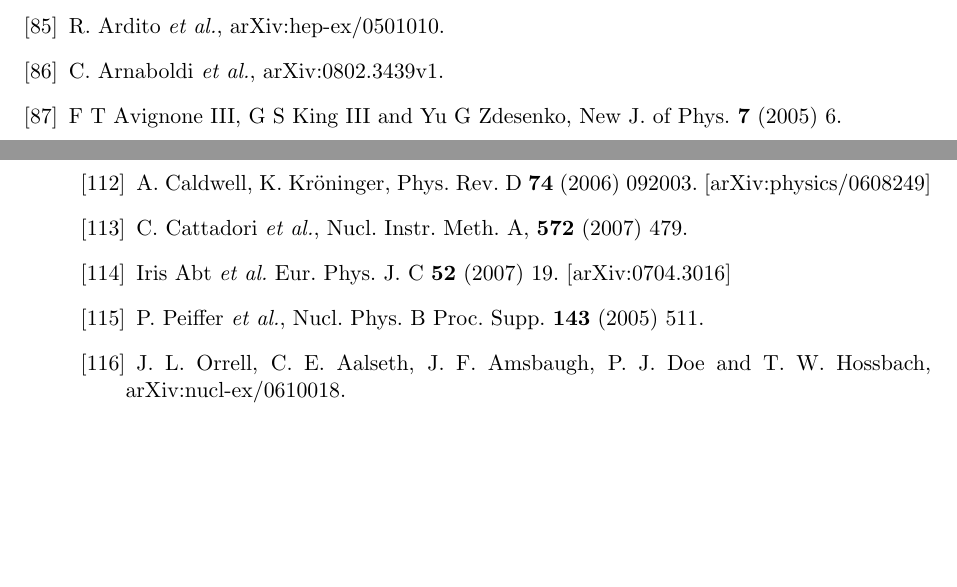
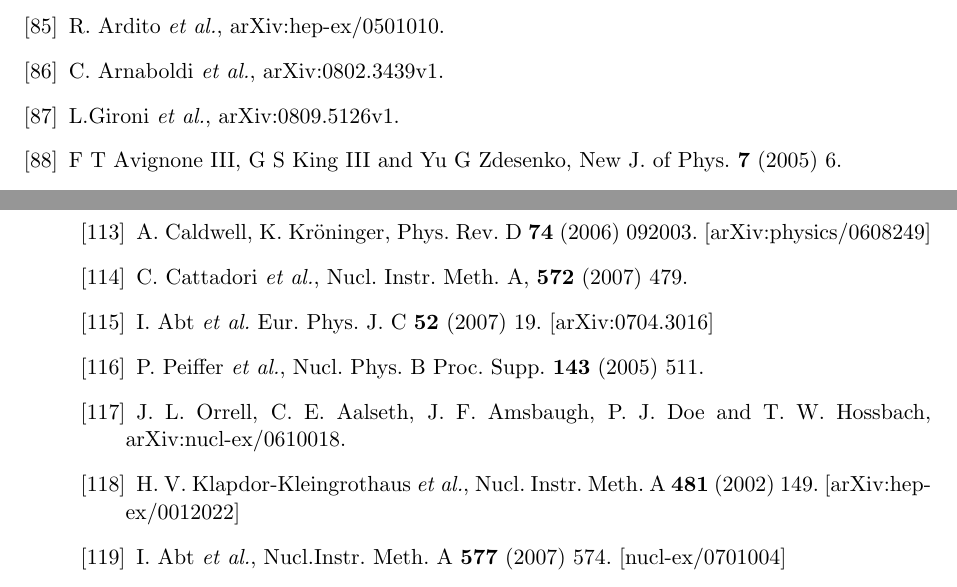
Before and after one commit to jintonic/thesis, a LaTeX thesis (thesis.tex, which reads bibliography.tex): two parts of pages 58 and 59 of 59, joined at a grey line, cut so that both start at the same text, the shorter picture padded with empty space. Compiled offline with pdfLaTeX.

Commit message:
git-svn-id: file:///home/jingliu/home/jing.liu/svn/thesis/trunk@210 a066fb6a-a811-11dc-9a5e-f027034fa78f

```diff
--- a/bibliography.tex
+++ b/bibliography.tex
@@ -101,6 +101,7 @@
 \bibitem{Arn04}C. Arnaboldi \textit{et al.}, Nucl. Instr. and Meth. in Phys. Res. A \textbf{518} (2004) 775798.
 \bibitem{Ard05}R. Ardito \textit{et al.}, arXiv:hep-ex/0501010.
 \bibitem{Arn08}C. Arnaboldi \textit{et al.}, arXiv:0802.3439v1.
+\bibitem{Gir08}L.Gironi \textit{et al.}, arXiv:0809.5126v1.
 \bibitem{Avi05}F T Avignone III, G S King III and Yu G Zdesenko, New J. of Phys. \textbf{7} (2005) 6.
 \bibitem{Dan00}F. A. Danevich \textit{et al.}, Phys. Rev. C \textbf{62} (2000) 045501.
 \bibitem{Dan03}F. A. Danevich \textit{et al.}, Phys. Rev. C \textbf{68} (2003) 035501.
@@ -129,9 +130,11 @@
 \bibitem{Cal06}A. Caldwell, K. Kr\"oninger, Phys. Rev. D \textbf{74}
 (2006) 092003. [arXiv:physics/0608249]
 \bibitem{Cat07}C. Cattadori \textit{et al.}, Nucl. Instr. Meth. A, \textbf{572} (2007) 479.
-\bibitem{Kev07}Iris Abt \textit{et al.}  Eur. Phys. J. C \textbf{52}   (2007) 19. [arXiv:0704.3016]
+\bibitem{Kev07}I. Abt \textit{et al.}  Eur. Phys. J. C \textbf{52}   (2007) 19. [arXiv:0704.3016]
 \bibitem{Pei05}P. Peiffer \textit{et al.}, Nucl. Phys. B   Proc. Supp. \textbf{143} (2005) 511.
 \bibitem{Orr06}J. L. Orrell, C. E. Aalseth, J. F. Amsbaugh, P. J. Doe   and T. W. Hossbach, arXiv:nucl-ex/0610018.
+\bibitem{Kla02}H. V. Klapdor-Kleingrothaus \textit{et al.},   Nucl. Instr. Meth. A \textbf{481} (2002) 149. [arXiv:hep-ex/0012022]
+\bibitem{Sie07}I. Abt \textit{et al.}, Nucl.Instr. Meth. A \textbf{577} (2007) 574. [nucl-ex/0701004]
 \end{thebibliography}
 
 %%% Local Variables:
```
